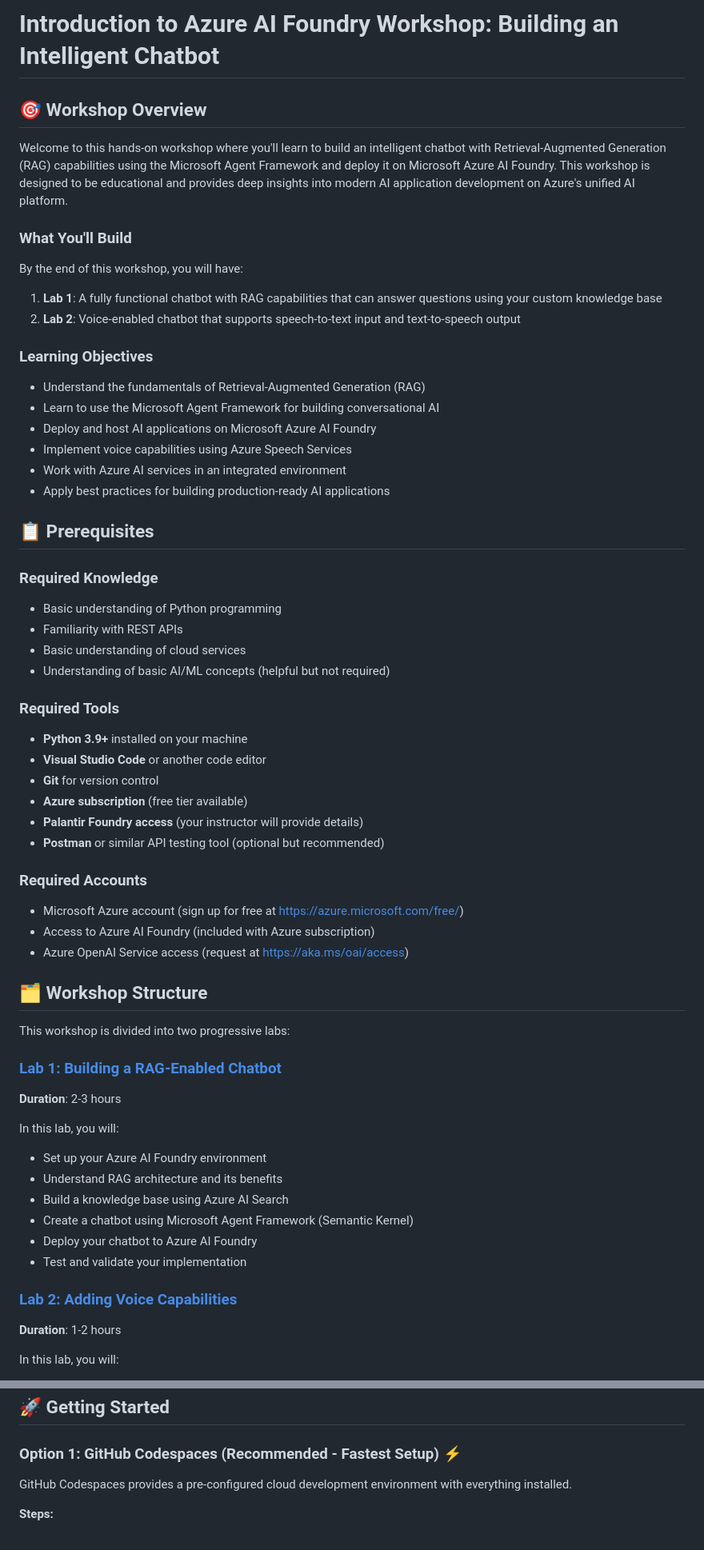
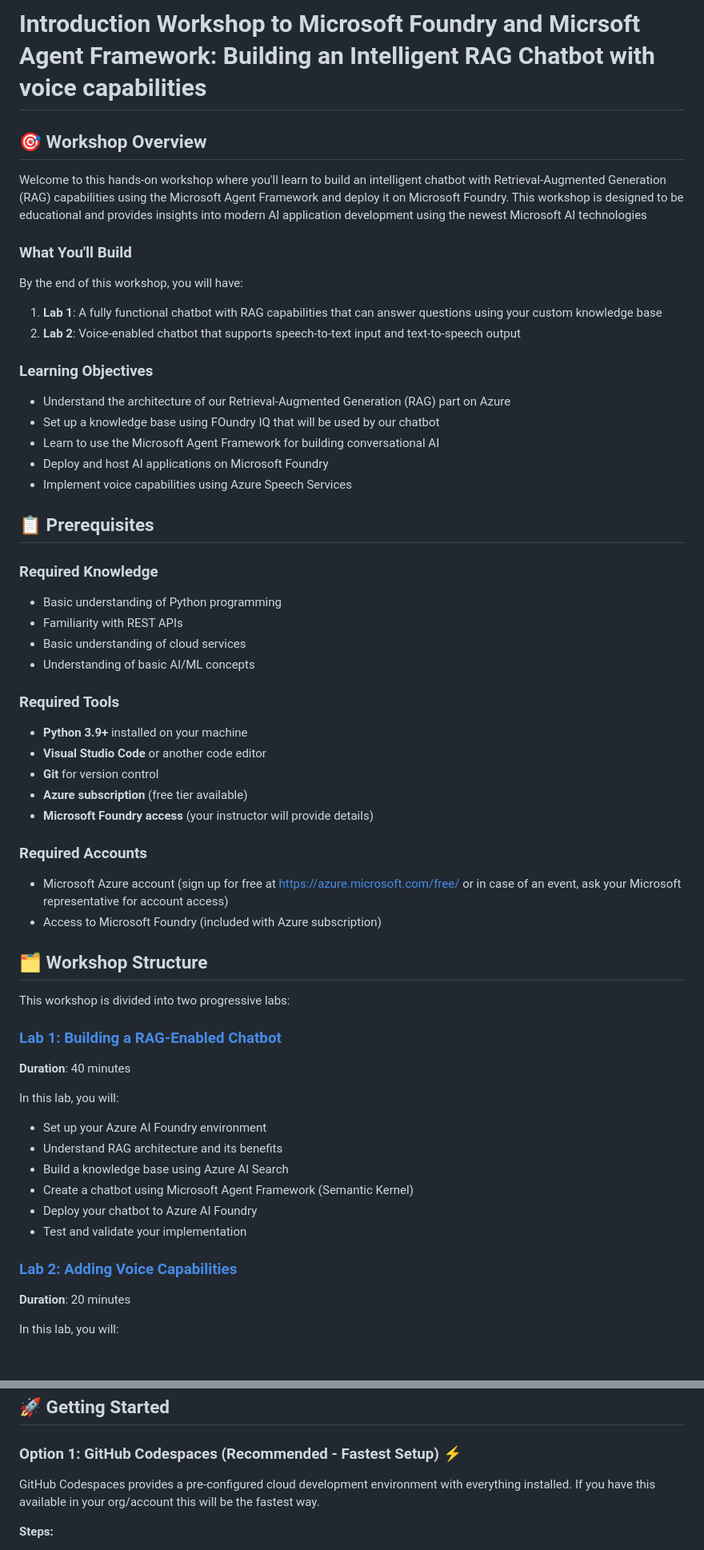
Before and after one commit to aryxenv/Introduction-to-Foundry-workshop, a Markdown page: README.md, 2 parts joined by grey strips. Shown at 80% size. GitHub-like rendering; blank space fills up the shorter version.

Commit message:
Revise README for Microsoft Foundry Workshop
Updated workshop title and content to reflect changes in the focus on Microsoft Foundry and the Microsoft Agent Framework. Adjusted durations and prerequisites for clarity.

```diff
--- a/README.md
+++ b/README.md
@@ -1,8 +1,8 @@
-# Introduction to Azure AI Foundry Workshop: Building an Intelligent Chatbot
+# Introduction Workshop to Microsoft Foundry and Micrsoft Agent Framework: Building an Intelligent RAG Chatbot with voice capabilities
 
 ## 🎯 Workshop Overview
 
-Welcome to this hands-on workshop where you'll learn to build an intelligent chatbot with Retrieval-Augmented Generation (RAG) capabilities using the Microsoft Agent Framework and deploy it on Microsoft Azure AI Foundry. This workshop is designed to be educational and provides deep insights into modern AI application development on Azure's unified AI platform.
+Welcome to this hands-on workshop where you'll learn to build an intelligent chatbot with Retrieval-Augmented Generation (RAG) capabilities using the Microsoft Agent Framework and deploy it on Microsoft Foundry. This workshop is designed to be educational and provides insights into modern AI application development using the newest Microsoft AI technologies
 
 ### What You'll Build
 
@@ -12,12 +12,11 @@ By the end of this workshop, you will have:
 
 ### Learning Objectives
 
-- Understand the fundamentals of Retrieval-Augmented Generation (RAG)
+- Understand the architecture of our Retrieval-Augmented Generation (RAG) part on Azure
+- Set up a knowledge base using FOundry IQ that will be used by our chatbot
 - Learn to use the Microsoft Agent Framework for building conversational AI
-- Deploy and host AI applications on Microsoft Azure AI Foundry
+- Deploy and host AI applications on Microsoft Foundry
 - Implement voice capabilities using Azure Speech Services
-- Work with Azure AI services in an integrated environment
-- Apply best practices for building production-ready AI applications
 
 ## 📋 Prerequisites
 
@@ -25,27 +24,25 @@ By the end of this workshop, you will have:
 - Basic understanding of Python programming
 - Familiarity with REST APIs
 - Basic understanding of cloud services
-- Understanding of basic AI/ML concepts (helpful but not required)
+- Understanding of basic AI/ML concepts
 
 ### Required Tools
 - **Python 3.9+** installed on your machine
 - **Visual Studio Code** or another code editor
 - **Git** for version control
 - **Azure subscription** (free tier available)
-- **Palantir Foundry access** (your instructor will provide details)
-- **Postman** or similar API testing tool (optional but recommended)
+- **Microsoft Foundry access** (your instructor will provide details)
 
 ### Required Accounts
-- Microsoft Azure account (sign up for free at https://azure.microsoft.com/free/)
-- Access to Azure AI Foundry (included with Azure subscription)
-- Azure OpenAI Service access (request at https://aka.ms/oai/access)
+- Microsoft Azure account (sign up for free at https://azure.microsoft.com/free/ or in case of an event, ask your Microsoft representative for account access)
+- Access to Microsoft Foundry (included with Azure subscription)
 
 ## 🗂️ Workshop Structure
 
 This workshop is divided into two progressive labs:
 
 ### [Lab 1: Building a RAG-Enabled Chatbot](./lab-1-rag-chatbot/README.md)
-**Duration**: 2-3 hours
+**Duration**: 40 minutes
 
 In this lab, you will:
 - Set up your Azure AI Foundry environment
@@ -56,7 +53,7 @@ In this lab, you will:
 - Test and validate your implementation
 
 ### [Lab 2: Adding Voice Capabilities](./lab-2-voice-capabilities/README.md)
-**Duration**: 1-2 hours
+**Duration**: 20 minutes
 
 In this lab, you will:
 - Integrate Azure Speech Services
@@ -69,7 +66,7 @@ In this lab, you will:
 
 ### Option 1: GitHub Codespaces (Recommended - Fastest Setup) ⚡
 
-GitHub Codespaces provides a pre-configured cloud development environment with everything installed.
+GitHub Codespaces provides a pre-configured cloud development environment with everything installed. If you have this available in your org/account this will be the fastest way.
 
 **Steps:**
 1. Click the green "Code" button on the GitHub repository
```
Also changed, not shown: other parts of README.md (+2 -14 lines).
